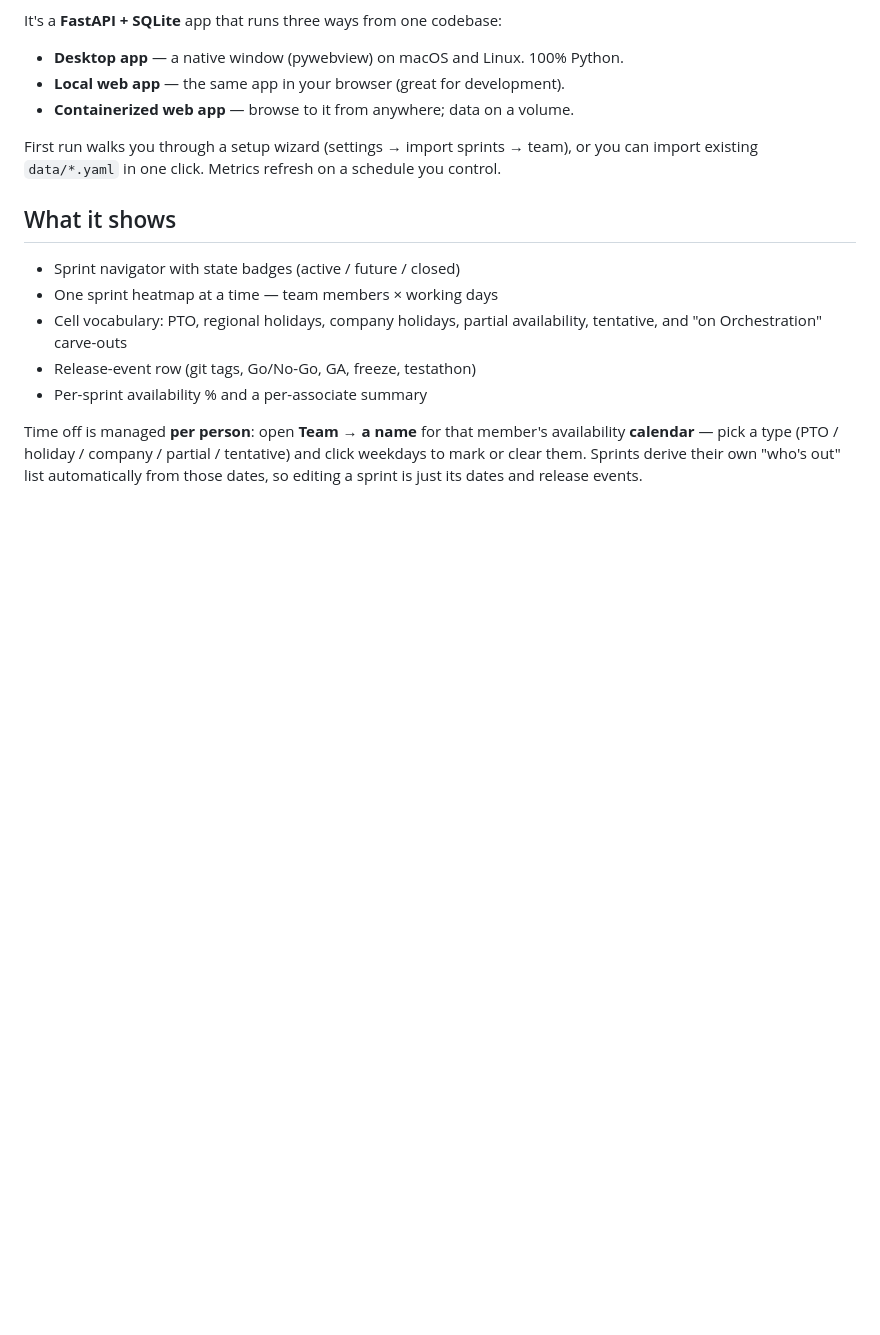
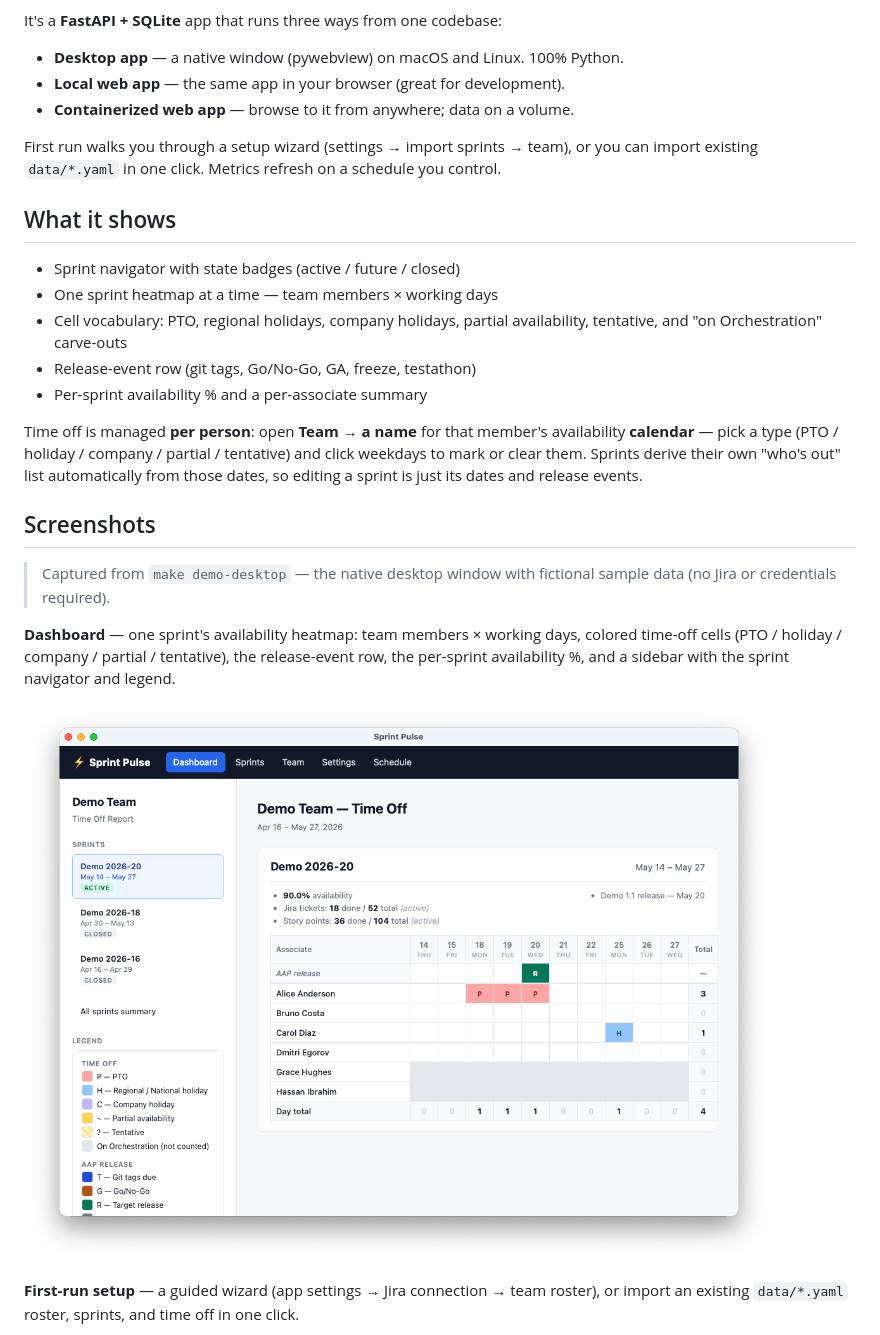
Before and after one commit to omaciel/sprint-pulse, a Markdown page: README.md, the part around one of its changes. Rendered like a GitHub page; pictures changed too: docs/images/dashboard.png (added); blank space fills up the shorter version.

```diff
--- a/README.md
+++ b/README.md
@@ -31,3 +31,20 @@ availability **calendar** — pick a type (PTO / holiday / company / partial /
 tentative) and click weekdays to mark or clear them. Sprints derive their own
 "who's out" list automatically from those dates, so editing a sprint is just its
 dates and release events.
+
+## Screenshots
+
+> Captured from `make demo-desktop` — the native desktop window with fictional
+> sample data (no Jira or credentials required).
+
+**Dashboard** — one sprint's availability heatmap: team members × working days,
+colored time-off cells (PTO / holiday / company / partial / tentative), the
+release-event row, the per-sprint availability %, and a sidebar with the sprint
+navigator and legend.
+
+![Sprint Pulse dashboard — a sprint availability heatmap with legend and sprint navigator](docs/images/dashboard.png)
+
+**First-run setup** — a guided wizard (app settings → Jira connection → team
+roster), or import an existing `data/*.yaml` roster, sprints, and time off in one
+click.
+
```
Also changed, not shown: other parts of README.md (+19 -0 lines), docs/images/schedule.png (added), docs/images/sprints.png (added), docs/images/team.png (added), docs/images/welcome.png (added).
